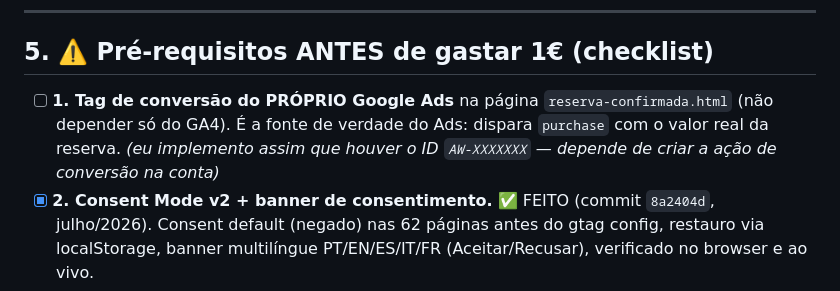
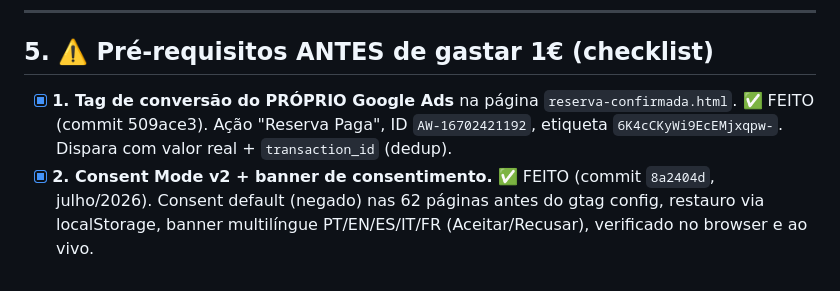
Before and after one commit to Bebelon2000/LisbonTuk4U, a Markdown page: docs/GOOGLE-ADS-PLANO.md, the part around the change. Drawn GitHub-style.

Commit message:
docs(ads): marca tag de conversao instalada (AW-16702421192)

```diff
--- a/docs/GOOGLE-ADS-PLANO.md
+++ b/docs/GOOGLE-ADS-PLANO.md
@@ -111,7 +111,7 @@ Conta Google Ads
 
 ## 5. ⚠️ Pré-requisitos ANTES de gastar 1€ (checklist)
 
-- [ ] **1. Tag de conversão do PRÓPRIO Google Ads** na página `reserva-confirmada.html` (não depender só do GA4). É a fonte de verdade do Ads: dispara `purchase` com o valor real da reserva. *(eu implemento assim que houver o ID `AW-XXXXXXX` — depende de criar a ação de conversão na conta)*
+- [x] **1. Tag de conversão do PRÓPRIO Google Ads** na página `reserva-confirmada.html`. ✅ FEITO (commit 509ace3). Ação "Reserva Paga", ID `AW-16702421192`, etiqueta `6K4cCKyWi9EcEMjxqpw-`. Dispara com valor real + `transaction_id` (dedup).
 - [x] **2. Consent Mode v2 + banner de consentimento.** ✅ FEITO (commit `8a2404d`, julho/2026). Consent default (negado) nas 62 páginas antes do gtag config, restauro via localStorage, banner multilíngue PT/EN/ES/IT/FR (Aceitar/Recusar), verificado no browser e ao vivo.
 - [ ] **3. Ligar Google Ads ↔ GA4 ↔ Google Business Profile** (importar públicos, extensão de localização).
 - [x] **4. Landing pages por língua confirmadas** ✅ (5 línguas, calendário de disponibilidade, reviews no HTML, checkout multilíngue).
```
